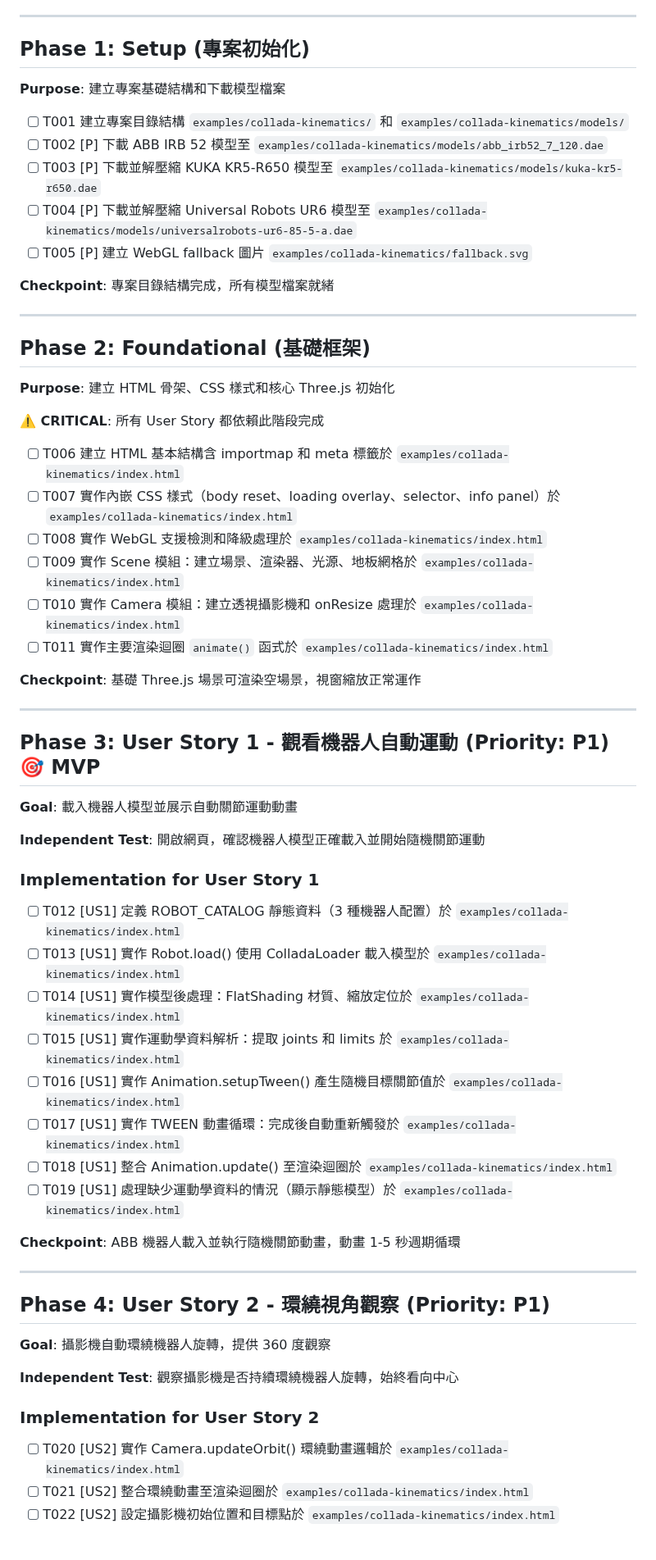
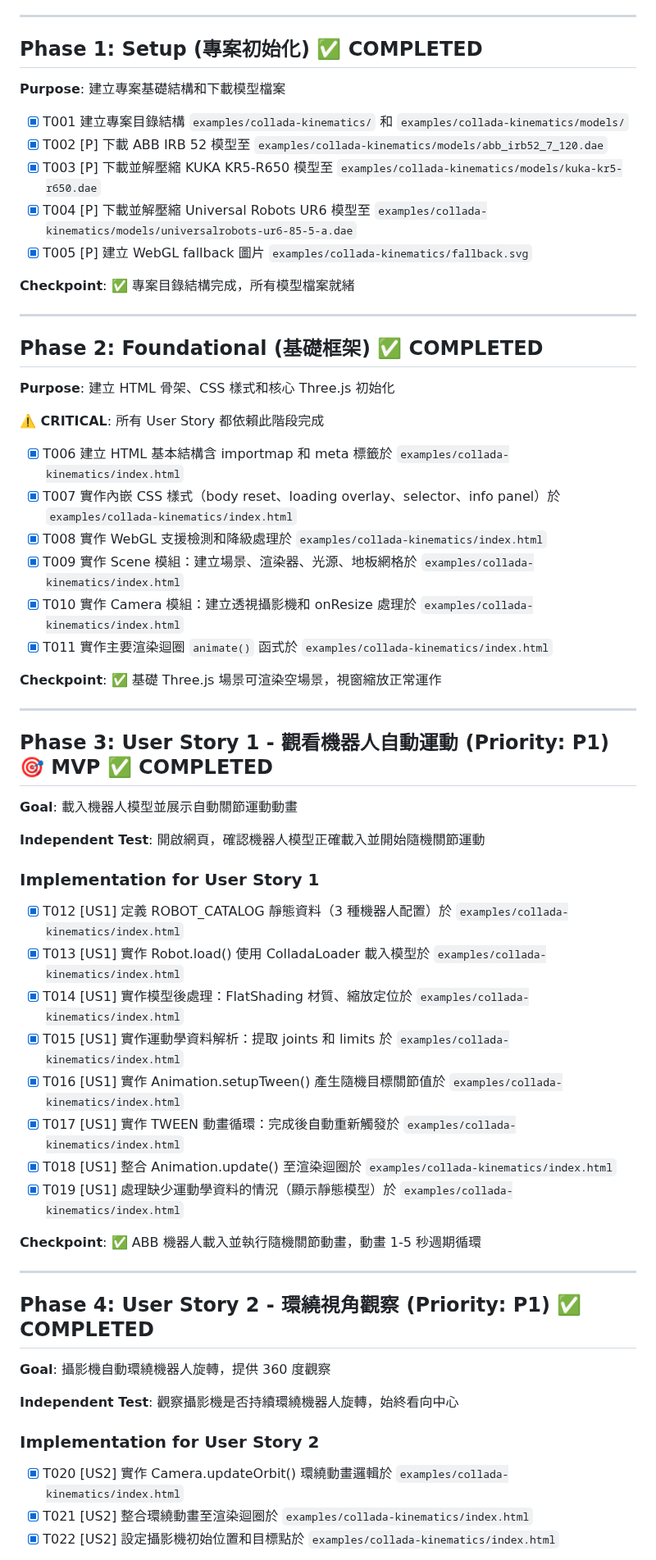
Before and after one commit to hans5549/hans-threejs-example, a Markdown page: specs/6-collada-kinematics/tasks.md, the part around one of its changes. Shown at 82% size. Drawn GitHub-style.

Commit message:
feat: 更新 COLLADA Kinematics 任務清單，標記各階段為完成
- 將各階段的任務標記為已完成，並更新檢查點內容以反映當前狀態。

```diff
--- a/specs/6-collada-kinematics/tasks.md
+++ b/specs/6-collada-kinematics/tasks.md
@@ -15,38 +15,38 @@
 
 ---
 
-## Phase 1: Setup (專案初始化)
+## Phase 1: Setup (專案初始化) ✅ COMPLETED
 
 **Purpose**: 建立專案基礎結構和下載模型檔案
 
-- [ ] T001 建立專案目錄結構 `examples/collada-kinematics/` 和 `examples/collada-kinematics/models/`
-- [ ] T002 [P] 下載 ABB IRB 52 模型至 `examples/collada-kinematics/models/abb_irb52_7_120.dae`
-- [ ] T003 [P] 下載並解壓縮 KUKA KR5-R650 模型至 `examples/collada-kinematics/models/kuka-kr5-r650.dae`
-- [ ] T004 [P] 下載並解壓縮 Universal Robots UR6 模型至 `examples/collada-kinematics/models/universalrobots-ur6-85-5-a.dae`
-- [ ] T005 [P] 建立 WebGL fallback 圖片 `examples/collada-kinematics/fallback.svg`
+- [x] T001 建立專案目錄結構 `examples/collada-kinematics/` 和 `examples/collada-kinematics/models/`
+- [x] T002 [P] 下載 ABB IRB 52 模型至 `examples/collada-kinematics/models/abb_irb52_7_120.dae`
+- [x] T003 [P] 下載並解壓縮 KUKA KR5-R650 模型至 `examples/collada-kinematics/models/kuka-kr5-r650.dae`
+- [x] T004 [P] 下載並解壓縮 Universal Robots UR6 模型至 `examples/collada-kinematics/models/universalrobots-ur6-85-5-a.dae`
+- [x] T005 [P] 建立 WebGL fallback 圖片 `examples/collada-kinematics/fallback.svg`
 
-**Checkpoint**: 專案目錄結構完成，所有模型檔案就緒
+**Checkpoint**: ✅ 專案目錄結構完成，所有模型檔案就緒
 
 ---
 
-## Phase 2: Foundational (基礎框架)
+## Phase 2: Foundational (基礎框架) ✅ COMPLETED
 
 **Purpose**: 建立 HTML 骨架、CSS 樣式和核心 Three.js 初始化
 
 **⚠️ CRITICAL**: 所有 User Story 都依賴此階段完成
 
-- [ ] T006 建立 HTML 基本結構含 importmap 和 meta 標籤於 `examples/collada-kinematics/index.html`
-- [ ] T007 實作內嵌 CSS 樣式（body reset、loading overlay、selector、info panel）於 `examples/collada-kinematics/index.html`
-- [ ] T008 實作 WebGL 支援檢測和降級處理於 `examples/collada-kinematics/index.html`
-- [ ] T009 實作 Scene 模組：建立場景、渲染器、光源、地板網格於 `examples/collada-kinematics/index.html`
-- [ ] T010 實作 Camera 模組：建立透視攝影機和 onResize 處理於 `examples/collada-kinematics/index.html`
-- [ ] T011 實作主要渲染迴圈 `animate()` 函式於 `examples/collada-kinematics/index.html`
+- [x] T006 建立 HTML 基本結構含 importmap 和 meta 標籤於 `examples/collada-kinematics/index.html`
+- [x] T007 實作內嵌 CSS 樣式（body reset、loading overlay、selector、info panel）於 `examples/collada-kinematics/index.html`
+- [x] T008 實作 WebGL 支援檢測和降級處理於 `examples/collada-kinematics/index.html`
+- [x] T009 實作 Scene 模組：建立場景、渲染器、光源、地板網格於 `examples/collada-kinematics/index.html`
+- [x] T010 實作 Camera 模組：建立透視攝影機和 onResize 處理於 `examples/collada-kinematics/index.html`
+- [x] T011 實作主要渲染迴圈 `animate()` 函式於 `examples/collada-kinematics/index.html`
 
-**Checkpoint**: 基礎 Three.js 場景可渲染空場景，視窗縮放正常運作
+**Checkpoint**: ✅ 基礎 Three.js 場景可渲染空場景，視窗縮放正常運作
 
 ---
 
-## Phase 3: User Story 1 - 觀看機器人自動運動 (Priority: P1) 🎯 MVP
+## Phase 3: User Story 1 - 觀看機器人自動運動 (Priority: P1) 🎯 MVP ✅ COMPLETED
 
 **Goal**: 載入機器人模型並展示自動關節運動動畫
 
@@ -54,20 +54,20 @@
 
 ### Implementation for User Story 1
 
-- [ ] T012 [US1] 定義 ROBOT_CATALOG 靜態資料（3 種機器人配置）於 `examples/collada-kinematics/index.html`
-- [ ] T013 [US1] 實作 Robot.load() 使用 ColladaLoader 載入模型於 `examples/collada-kinematics/index.html`
-- [ ] T014 [US1] 實作模型後處理：FlatShading 材質、縮放定位於 `examples/collada-kinematics/index.html`
-- [ ] T015 [US1] 實作運動學資料解析：提取 joints 和 limits 於 `examples/collada-kinematics/index.html`
-- [ ] T016 [US1] 實作 Animation.setupTween() 產生隨機目標關節值於 `examples/collada-kinematics/index.html`
-- [ ] T017 [US1] 實作 TWEEN 動畫循環：完成後自動重新觸發於 `examples/collada-kinematics/index.html`
-- [ ] T018 [US1] 整合 Animation.update() 至渲染迴圈於 `examples/collada-kinematics/index.html`
-- [ ] T019 [US1] 處理缺少運動學資料的情況（顯示靜態模型）於 `examples/collada-kinematics/index.html`
+- [x] T012 [US1] 定義 ROBOT_CATALOG 靜態資料（3 種機器人配置）於 `examples/collada-kinematics/index.html`
+- [x] T013 [US1] 實作 Robot.load() 使用 ColladaLoader 載入模型於 `examples/collada-kinematics/index.html`
+- [x] T014 [US1] 實作模型後處理：FlatShading 材質、縮放定位於 `examples/collada-kinematics/index.html`
+- [x] T015 [US1] 實作運動學資料解析：提取 joints 和 limits 於 `examples/collada-kinematics/index.html`
+- [x] T016 [US1] 實作 Animation.setupTween() 產生隨機目標關節值於 `examples/collada-kinematics/index.html`
+- [x] T017 [US1] 實作 TWEEN 動畫循環：完成後自動重新觸發於 `examples/collada-kinematics/index.html`
+- [x] T018 [US1] 整合 Animation.update() 至渲染迴圈於 `examples/collada-kinematics/index.html`
+- [x] T019 [US1] 處理缺少運動學資料的情況（顯示靜態模型）於 `examples/collada-kinematics/index.html`
 
-**Checkpoint**: ABB 機器人載入並執行隨機關節動畫，動畫 1-5 秒週期循環
+**Checkpoint**: ✅ ABB 機器人載入並執行隨機關節動畫，動畫 1-5 秒週期循環
 
 ---
 
-## Phase 4: User Story 2 - 環繞視角觀察 (Priority: P1)
+## Phase 4: User Story 2 - 環繞視角觀察 (Priority: P1) ✅ COMPLETED
 
 **Goal**: 攝影機自動環繞機器人旋轉，提供 360 度觀察
 
@@ -75,7 +75,7 @@
 
 ### Implementation for User Story 2
 
-- [ ] T020 [US2] 實作 Camera.updateOrbit() 環繞動畫邏輯於 `examples/collada-kinematics/index.html`
-- [ ] T021 [US2] 整合環繞動畫至渲染迴圈於 `examples/collada-kinematics/index.html`
-- [ ] T022 [US2] 設定攝影機初始位置和目標點於 `examples/collada-kinematics/index.html`
+- [x] T020 [US2] 實作 Camera.updateOrbit() 環繞動畫邏輯於 `examples/collada-kinematics/index.html`
+- [x] T021 [US2] 整合環繞動畫至渲染迴圈於 `examples/collada-kinematics/index.html`
+- [x] T022 [US2] 設定攝影機初始位置和目標點於 `examples/collada-kinematics/index.html`
 
```
Also changed, not shown: other parts of specs/6-collada-kinematics/tasks.md (+31 -31 lines).
